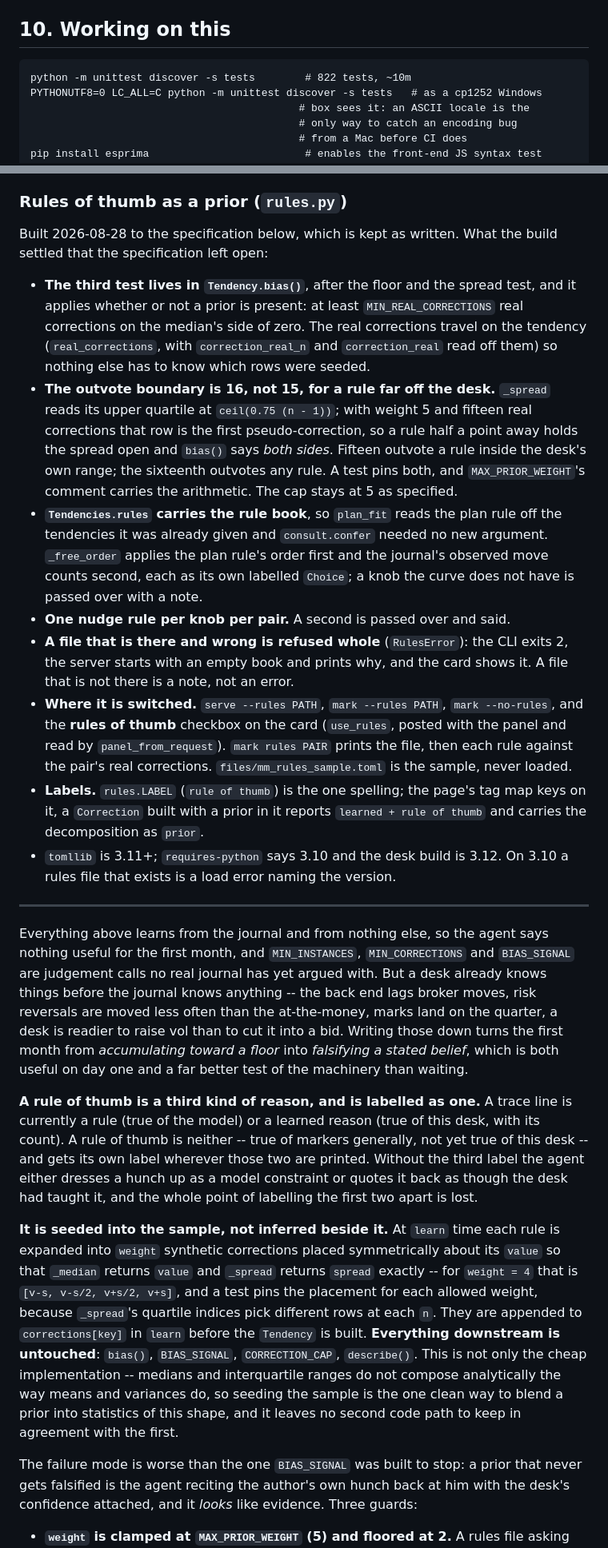
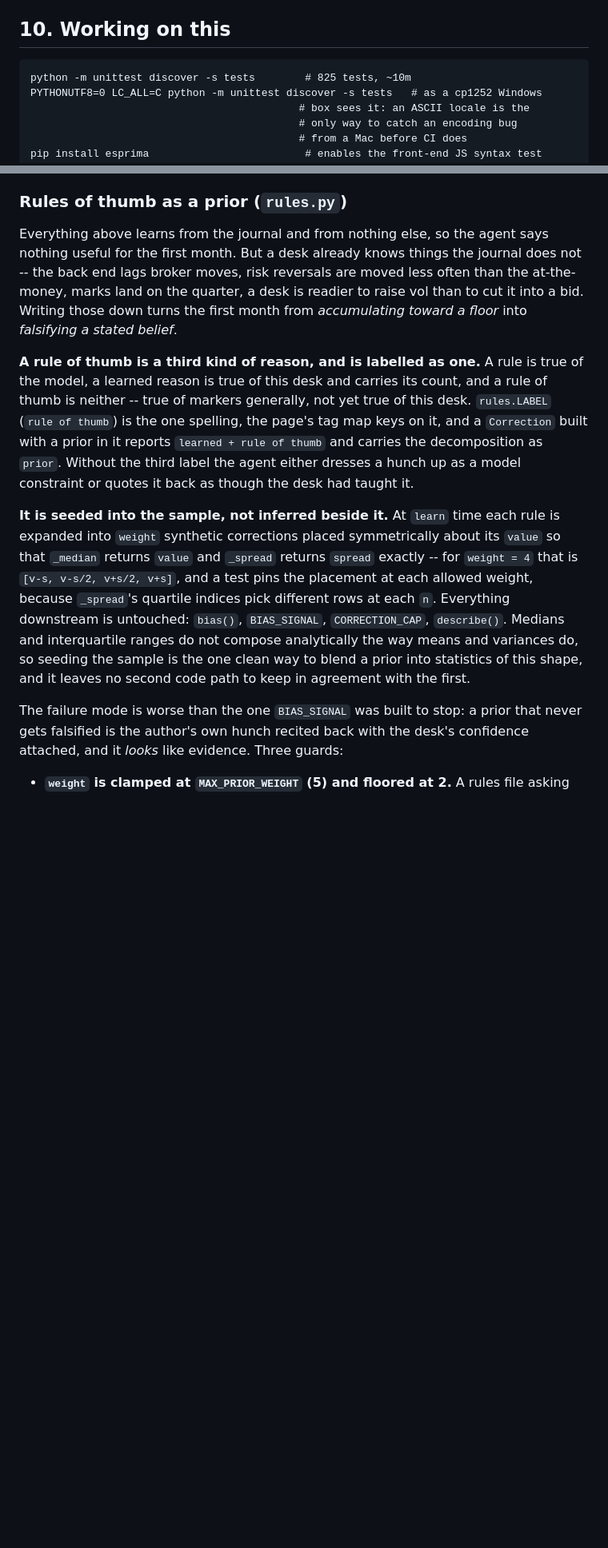
Before and after one commit to HansenMao/volatility, a Markdown page: CLAUDE.md, 2 parts joined by grey strips. Shown at 80% size. Rendered like a GitHub page; blank space fills up the shorter version.

````diff
--- a/CLAUDE.md
+++ b/CLAUDE.md
@@ -1040,7 +1034,7 @@ is built out of them.
 ## 10. Working on this
 
 ```
-python -m unittest discover -s tests        # 822 tests, ~10m
+python -m unittest discover -s tests        # 825 tests, ~10m
 PYTHONUTF8=0 LC_ALL=C python -m unittest discover -s tests   # as a cp1252 Windows
                                            # box sees it: an ASCII locale is the
                                            # only way to catch an encoding bug
@@ -2016,79 +2008,36 @@ enough for a function. So:
 
 ### Rules of thumb as a prior (`rules.py`)
 
-Built 2026-08-28 to the specification below, which is kept as written. What
-the build settled that the specification left open:
-
-- **The third test lives in `Tendency.bias()`**, after the floor and the
-  spread test, and it applies whether or not a prior is present: at least
-  `MIN_REAL_CORRECTIONS` real corrections on the median's side of zero. The
-  real corrections travel on the tendency (`real_corrections`, with
-  `correction_real_n` and `correction_real` read off them) so nothing else
-  has to know which rows were seeded.
-- **The outvote boundary is 16, not 15, for a rule far off the desk.**
-  `_spread` reads its upper quartile at `ceil(0.75 (n - 1))`; with weight 5
-  and fifteen real corrections that row is the first pseudo-correction, so a
-  rule half a point away holds the spread open and `bias()` says *both
-  sides*. Fifteen outvote a rule inside the desk's own range; the sixteenth
-  outvotes any rule. A test pins both, and `MAX_PRIOR_WEIGHT`'s comment
-  carries the arithmetic. The cap stays at 5 as specified.
-- **`Tendencies.rules` carries the rule book**, so `plan_fit` reads the plan
-  rule off the tendencies it was already given and `consult.confer` needed no
-  new argument. `_free_order` applies the plan rule's order first and the
-  journal's observed move counts second, each as its own labelled `Choice`;
-  a knob the curve does not have is passed over with a note.
-- **One nudge rule per knob per pair.** A second is passed over and said.
-- **A file that is there and wrong is refused whole** (`RulesError`): the
-  CLI exits 2, the server starts with an empty book and prints why, and the
-  card shows it. A file that is not there is a note, not an error.
-- **Where it is switched.** `serve --rules PATH`, `mark --rules PATH`,
-  `mark --no-rules`, and the **rules of thumb** checkbox on the card
-  (`use_rules`, posted with the panel and read by `panel_from_request`).
-  `mark rules PAIR` prints the file, then each rule against the pair's real
-  corrections. `files/mm_rules_sample.toml` is the sample, never loaded.
-- **Labels.** `rules.LABEL` (`rule of thumb`) is the one spelling; the
-  page's tag map keys on it, a `Correction` built with a prior in it reports
-  `learned + rule of thumb` and carries the decomposition as `prior`.
-- `tomllib` is 3.11+; `requires-python` says 3.10 and the desk build is 3.12.
-  On 3.10 a rules file that exists is a load error naming the version.
-
----
-
 Everything above learns from the journal and from nothing else, so the agent
-says nothing useful for the first month, and `MIN_INSTANCES`, `MIN_CORRECTIONS`
-and `BIAS_SIGNAL` are judgement calls no real journal has yet argued with. But
-a desk already knows things before the journal knows anything -- the back end
-lags broker moves, risk reversals are moved less often than the at-the-money,
-marks land on the quarter, a desk is readier to raise vol than to cut it into a
-bid. Writing those down turns the first month from *accumulating toward a
-floor* into *falsifying a stated belief*, which is both useful on day one and a
-far better test of the machinery than waiting.
-
-**A rule of thumb is a third kind of reason, and is labelled as one.** A trace
-line is currently a rule (true of the model) or a learned reason (true of this
-desk, with its count). A rule of thumb is neither -- true of markers generally,
-not yet true of this desk -- and gets its own label wherever those two are
-printed. Without the third label the agent either dresses a hunch up as a model
-constraint or quotes it back as though the desk had taught it, and the whole
-point of labelling the first two apart is lost.
+says nothing useful for the first month. But a desk already knows things the
+journal does not -- the back end lags broker moves, risk reversals are moved
+less often than the at-the-money, marks land on the quarter, a desk is readier
+to raise vol than to cut it into a bid. Writing those down turns the first
+month from *accumulating toward a floor* into *falsifying a stated belief*.
+
+**A rule of thumb is a third kind of reason, and is labelled as one.** A rule
+is true of the model, a learned reason is true of this desk and carries its
+count, and a rule of thumb is neither -- true of markers generally, not yet
+true of this desk. `rules.LABEL` (`rule of thumb`) is the one spelling, the
+page's tag map keys on it, and a `Correction` built with a prior in it reports
+`learned + rule of thumb` and carries the decomposition as `prior`. Without the
+third label the agent either dresses a hunch up as a model constraint or quotes
+it back as though the desk had taught it.
 
 **It is seeded into the sample, not inferred beside it.** At `learn` time each
 rule is expanded into `weight` synthetic corrections placed symmetrically about
 its `value` so that `_median` returns `value` and `_spread` returns `spread`
 exactly -- for `weight = 4` that is `[v-s, v-s/2, v+s/2, v+s]`, and a test pins
-the placement for each allowed weight, because `_spread`'s quartile indices
-pick different rows at each `n`. They are appended to `corrections[key]` in
-`learn` before the `Tendency` is built. **Everything downstream is untouched**:
-`bias()`, `BIAS_SIGNAL`, `CORRECTION_CAP`, `describe()`. This is not only the
-cheap implementation -- medians and interquartile ranges do not compose
-analytically the way means and variances do, so seeding the sample is the one
-clean way to blend a prior into statistics of this shape, and it leaves no
-second code path to keep in agreement with the first.
+the placement at each allowed weight, because `_spread`'s quartile indices pick
+different rows at each `n`. Everything downstream is untouched: `bias()`,
+`BIAS_SIGNAL`, `CORRECTION_CAP`, `describe()`. Medians and interquartile ranges
+do not compose analytically the way means and variances do, so seeding the
+sample is the one clean way to blend a prior into statistics of this shape, and
+it leaves no second code path to keep in agreement with the first.
 
 The failure mode is worse than the one `BIAS_SIGNAL` was built to stop: a prior
-that never gets falsified is the agent reciting the author's own hunch back at
-him with the desk's confidence attached, and it *looks* like evidence. Three
-guards:
+that never gets falsified is the author's own hunch recited back with the
+desk's confidence attached, and it *looks* like evidence. Three guards:
 
 - **`weight` is clamped at `MAX_PRIOR_WEIGHT` (5) and floored at 2.** A rules
   file asking for more is a load error and not a silent trim; below two there
````
Also changed, not shown: other parts of CLAUDE.md (+67 -64 lines).
